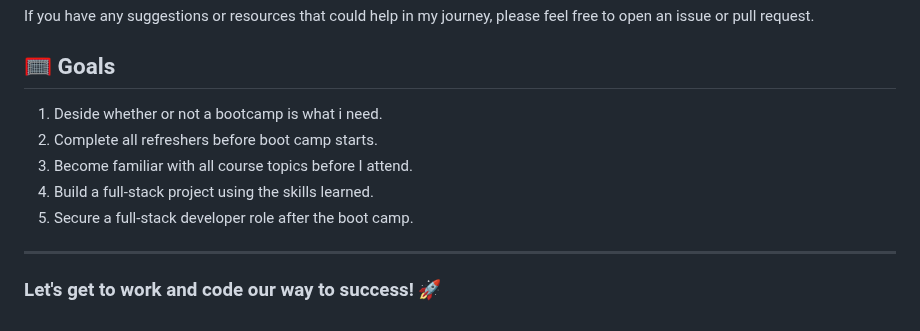
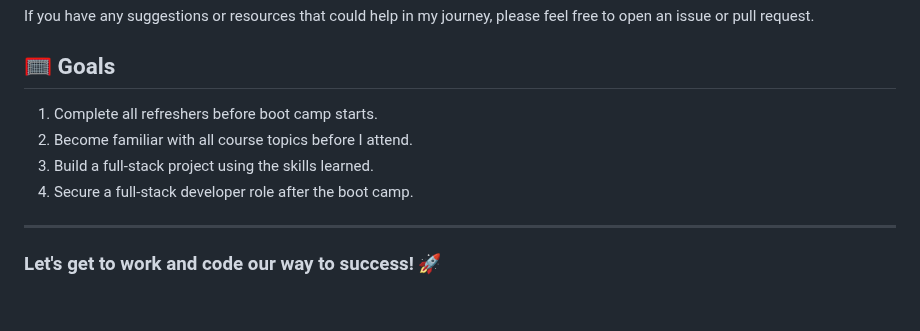
Before and after one commit to dripstaltd/road-to-full-stack, a Markdown page: README.md, the part around the change. Drawn GitHub-style.

```diff
--- a/README.md
+++ b/README.md
@@ -61,12 +61,10 @@ If you have any suggestions or resources that could help in my journey, please f
 
 ## 🥅 Goals
 
-1. Deside whether or not a bootcamp is what i need.
-2. Complete all refreshers before boot camp starts.
-3. Become familiar with all course topics before I attend.
-4. Build a full-stack project using the skills learned.
-5. Secure a full-stack developer role after the boot camp.
-
+1. Complete all refreshers before boot camp starts.
+2. Become familiar with all course topics before I attend.
+3. Build a full-stack project using the skills learned.
+4. Secure a full-stack developer role after the boot camp.
 
 ---
 
```
